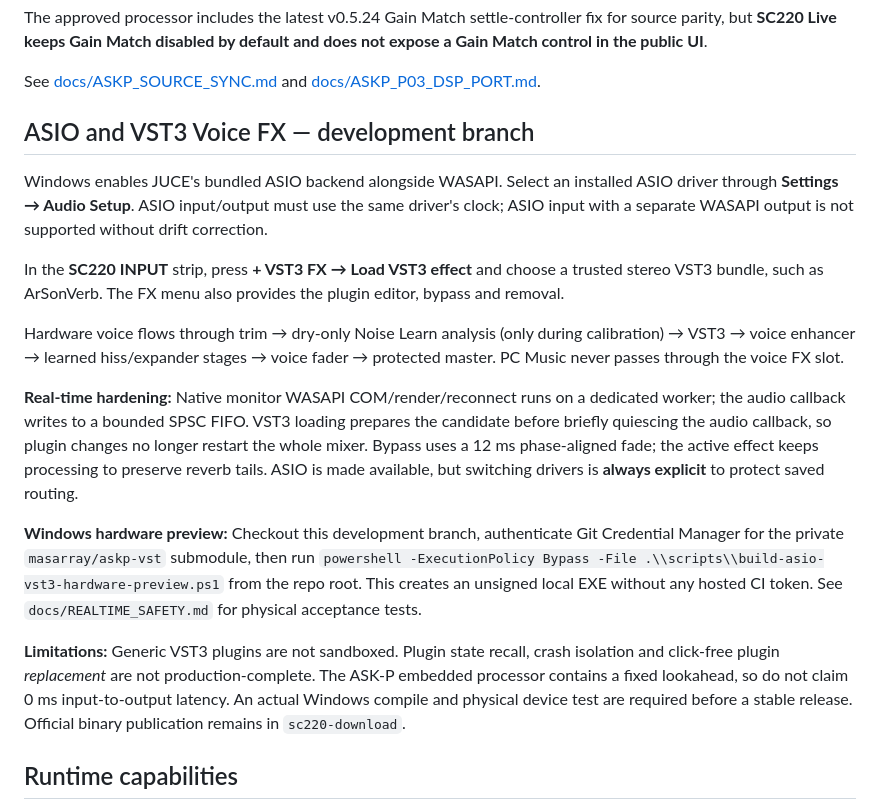
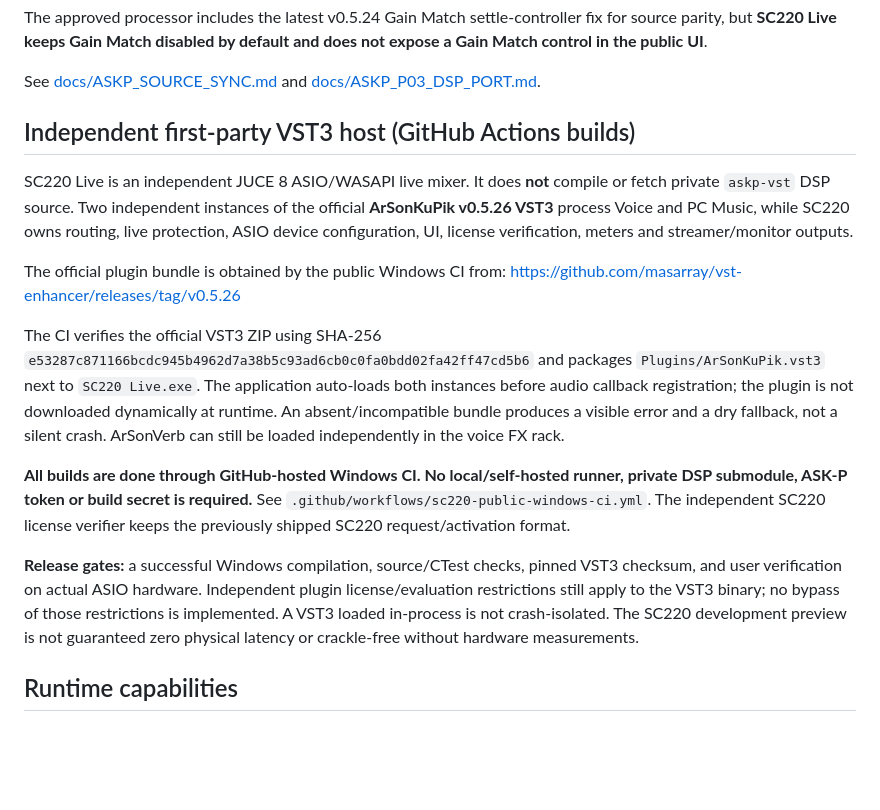
Before and after one commit to masarray/sc220-live, a Markdown page: README.md, the part around the change. Rendered like a GitHub page; blank space fills up the shorter version.

Commit message:
docs(public): SC220 CI-only VST3 dependency, pinned checksum, separate licensing and honest release gates

```diff
--- a/README.md
+++ b/README.md
@@ -46,19 +46,36 @@ The approved processor includes the latest v0.5.24 Gain Match settle-controller
 
 See [docs/ASKP_SOURCE_SYNC.md](docs/ASKP_SOURCE_SYNC.md) and [docs/ASKP_P03_DSP_PORT.md](docs/ASKP_P03_DSP_PORT.md).
 
-## ASIO and VST3 Voice FX — development branch
+## Independent first-party VST3 host (GitHub Actions builds)
 
-Windows enables JUCE's bundled ASIO backend alongside WASAPI. Select an installed ASIO driver through **Settings → Audio Setup**. ASIO input/output must use the same driver's clock; ASIO input with a separate WASAPI output is not supported without drift correction.
+SC220 Live is an independent JUCE 8 ASIO/WASAPI live mixer. It does **not**
+compile or fetch private `askp-vst` DSP source. Two independent instances of
+the official **ArSonKuPik v0.5.26 VST3** process Voice and PC Music, while
+SC220 owns routing, live protection, ASIO device configuration, UI, license
+verification, meters and streamer/monitor outputs.
 
-In the **SC220 INPUT** strip, press **+ VST3 FX → Load VST3 effect** and choose a trusted stereo VST3 bundle, such as ArSonVerb. The FX menu also provides the plugin editor, bypass and removal.
+The official plugin bundle is obtained by the public Windows CI from:
+https://github.com/masarray/vst-enhancer/releases/tag/v0.5.26
 
-Hardware voice flows through trim → dry-only Noise Learn analysis (only during calibration) → VST3 → voice enhancer → learned hiss/expander stages → voice fader → protected master. PC Music never passes through the voice FX slot.
+The CI verifies the official VST3 ZIP using SHA-256
+`e53287c871166bcdc945b4962d7a38b5c93ad6cb0c0fa0bdd02fa42ff47cd5b6`
+and packages `Plugins/ArSonKuPik.vst3` next to `SC220 Live.exe`.
+The application auto-loads both instances before audio callback registration;
+the plugin is not downloaded dynamically at runtime. An absent/incompatible
+bundle produces a visible error and a dry fallback, not a silent crash.
+ArSonVerb can still be loaded independently in the voice FX rack.
 
-**Real-time hardening:** Native monitor WASAPI COM/render/reconnect runs on a dedicated worker; the audio callback writes to a bounded SPSC FIFO. VST3 loading prepares the candidate before briefly quiescing the audio callback, so plugin changes no longer restart the whole mixer. Bypass uses a 12 ms phase-aligned fade; the active effect keeps processing to preserve reverb tails. ASIO is made available, but switching drivers is **always explicit** to protect saved routing.
+**All builds are done through GitHub-hosted Windows CI. No local/self-hosted
+runner, private DSP submodule, ASK-P token or build secret is required.**
+See `.github/workflows/sc220-public-windows-ci.yml`. The independent SC220
+license verifier keeps the previously shipped SC220 request/activation format.
 
-**Windows hardware preview:** Checkout this development branch, authenticate Git Credential Manager for the private `masarray/askp-vst` submodule, then run `powershell -ExecutionPolicy Bypass -File .\\scripts\\build-asio-vst3-hardware-preview.ps1` from the repo root. This creates an unsigned local EXE without any hosted CI token. See `docs/REALTIME_SAFETY.md` for physical acceptance tests.
-
-**Limitations:** Generic VST3 plugins are not sandboxed. Plugin state recall, crash isolation and click-free plugin *replacement* are not production-complete. The ASK-P embedded processor contains a fixed lookahead, so do not claim 0 ms input-to-output latency. An actual Windows compile and physical device test are required before a stable release. Official binary publication remains in `sc220-download`.
+**Release gates:** a successful Windows compilation, source/CTest checks,
+pinned VST3 checksum, and user verification on actual ASIO hardware.
+Independent plugin license/evaluation restrictions still apply to the VST3
+binary; no bypass of those restrictions is implemented. A VST3 loaded in-process
+is not crash-isolated. The SC220 development preview is not guaranteed
+zero physical latency or crackle-free without hardware measurements.
 
 ## Runtime capabilities
 
```
